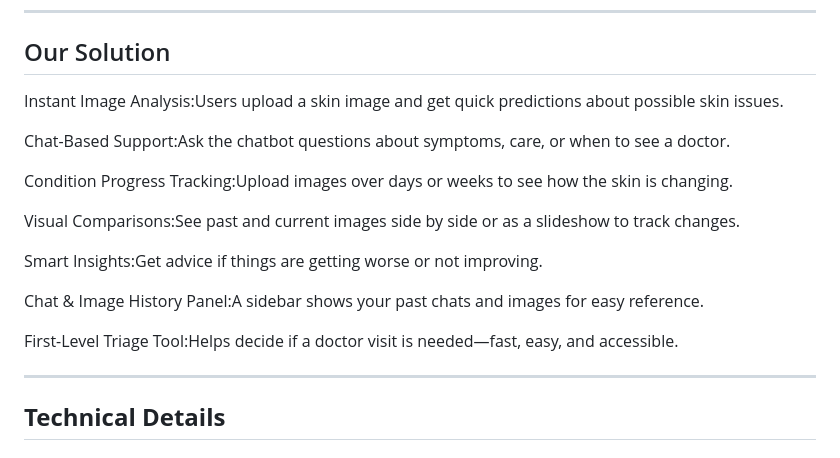
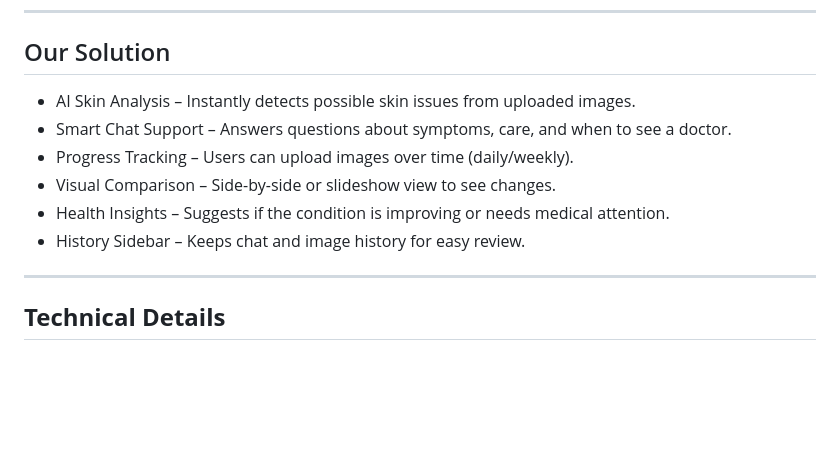
Before and after one commit to Ansaba-k/skindisease-chatbot, a Markdown page: README.md, the part around the change. Drawn GitHub-style; blank space fills up the shorter version.

```diff
--- a/README.md
+++ b/README.md
@@ -30,21 +30,12 @@ Millions lack access to regular dermatological consultations, often relying on g
 ##  Our Solution
 
 
-Instant Image Analysis:Users upload a skin image and get quick predictions about possible skin issues.
-
-Chat-Based Support:Ask the chatbot questions about symptoms, care, or when to see a doctor.
-
-Condition Progress Tracking:Upload images over days or weeks to see how the skin is changing.
-
-Visual Comparisons:See past and current images side by side or as a slideshow to track changes.
-
-Smart Insights:Get advice if things are getting worse or not improving.
-
-Chat & Image History Panel:A sidebar shows your past chats and images for easy reference.
-
-First-Level Triage Tool:Helps decide if a doctor visit is needed—fast, easy, and accessible.
-
-
+* AI Skin Analysis – Instantly detects possible skin issues from uploaded images.
+* Smart Chat Support – Answers questions about symptoms, care, and when to see a doctor.
+* Progress Tracking – Users can upload images over time (daily/weekly).
+* Visual Comparison – Side-by-side or slideshow view to see changes.
+* Health Insights – Suggests if the condition is improving or needs medical attention.
+* History Sidebar – Keeps chat and image history for easy review.
 
 ---
 
```
